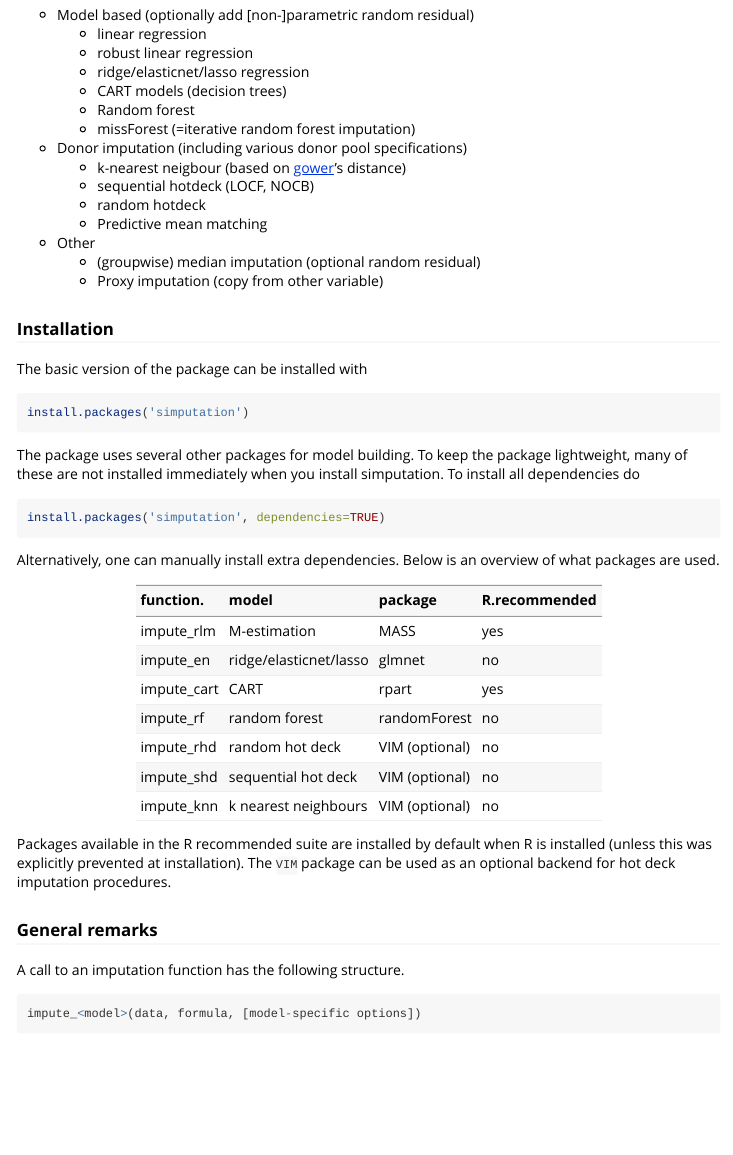
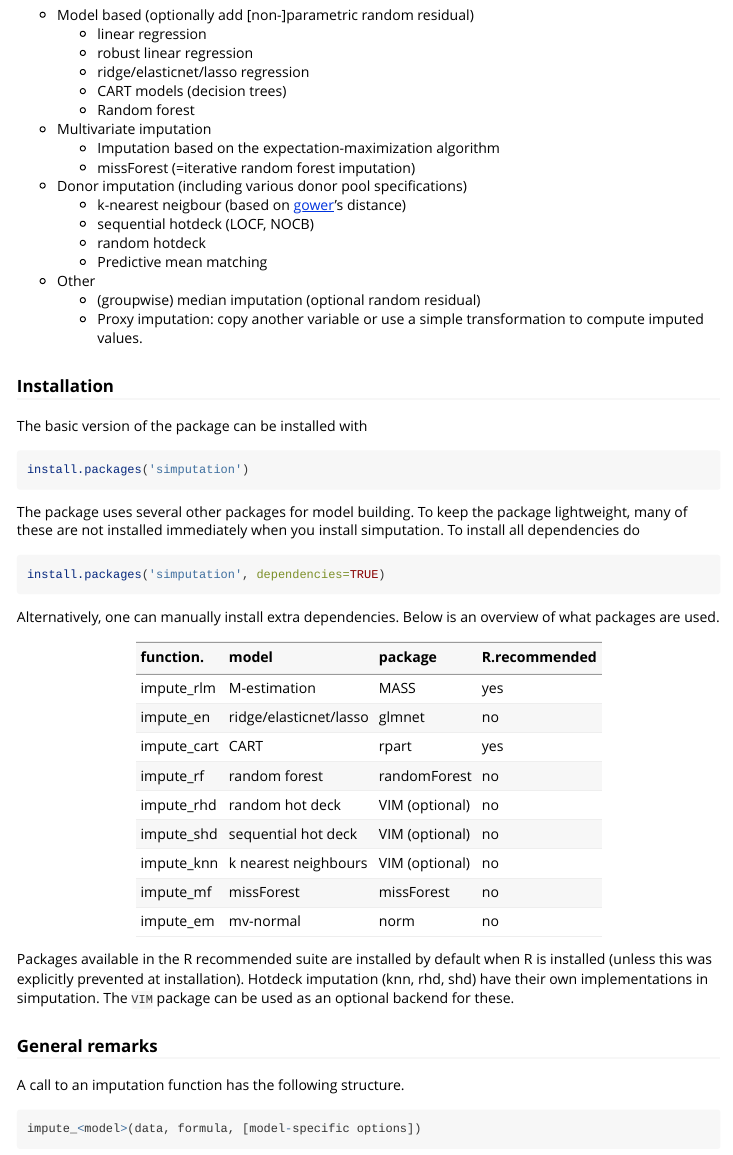
Before and after one commit to markvanderloo/simputation, an R Markdown document (pkg/vignettes/intro.Rmd): the page in a window 1100 px wide, from 230 px down. Rendered offline with R 4.5, knitr and Pandoc, with nearby package versions; some code elsewhere in the file could not run offline; long lines of code are wrapped.

Commit message:
doc updates

````diff
--- a/pkg/vignettes/intro.Rmd
+++ b/pkg/vignettes/intro.Rmd
@@ -27,6 +27,8 @@ imputation methodology is supported.
     - ridge/elasticnet/lasso regression
     - CART models (decision trees)
     - Random forest
+- Multivariate imputation
+    - Imputation based on the expectation-maximization algorithm
     - missForest (=iterative random forest imputation)
 - Donor imputation (including various donor pool specifications)
     - k-nearest neigbour (based on [gower](https://cran.r-project.org/package=gower)'s distance)
@@ -35,7 +37,8 @@ imputation methodology is supported.
     - Predictive mean matching
 - Other
     - (groupwise) median imputation (optional random residual)
-    - Proxy imputation (copy from other variable)
+    - Proxy imputation: copy another variable or use a simple transformation
+      to compute imputed values.
 
 
 ### Installation
@@ -57,18 +60,19 @@ an overview of what packages are used.
 ```{r,echo=FALSE}
 knitr::kable(
   data.frame(
-      `function` = c("impute_rlm"    ,"impute_en"              , "impute_cart", "impute_rf", "impute_rhd","impute_shd","impute_knn")
-    , model = c("M-estimation", "ridge/elasticnet/lasso", "CART"       , "random forest","random hot deck","sequential hot deck","k nearest neighbours")
-    , package = c("MASS"      ,"glmnet"                 , "rpart"      , "randomForest","VIM (optional)","VIM (optional)","VIM (optional)")
-    , R.recommended = c("yes","no","yes","no","no","no","no")
+      `function` = c("impute_rlm"    ,"impute_en"              , "impute_cart", "impute_rf", "impute_rhd","impute_shd","impute_knn","impute_mf","impute_em")
+    , model = c("M-estimation", "ridge/elasticnet/lasso", "CART"       , "random forest","random hot deck","sequential hot deck","k nearest neighbours","missForest","mv-normal")
+    , package = c("MASS"      ,"glmnet"                 , "rpart"      , "randomForest","VIM (optional)","VIM (optional)","VIM (optional)","missForest","norm")
+    , R.recommended = c("yes","no","yes","no","no","no","no","no","no")
     ,stringsAsFactors=FALSE
   )
 )
 ```
 
-Packages available in the R recommended suite are installed by default when R
-is installed (unless this was explicitly prevented at installation). The `VIM`
-package can be used as an optional backend for hot deck imputation procedures.
+Packages available in the R recommended suite are installed by default when R is
+installed (unless this was explicitly prevented at installation). Hotdeck
+imputation (knn, rhd, shd) have their own implementations in simputation. The
+`VIM` package can be used as an optional backend for these.
 
 
 
````
Also changed, not shown: pkg/vignettes/intro.Rmd (15 more changed lines), 1 other file.
